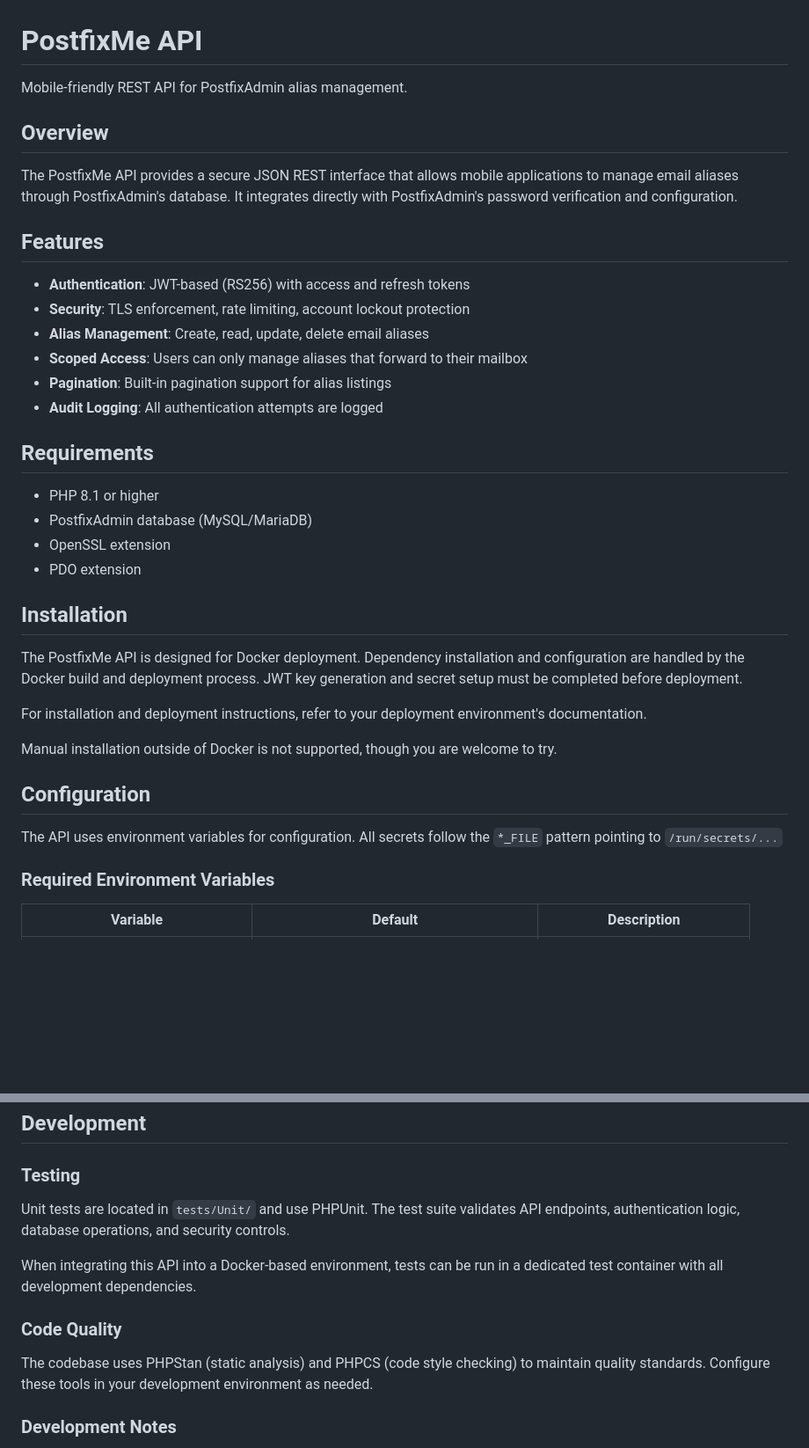
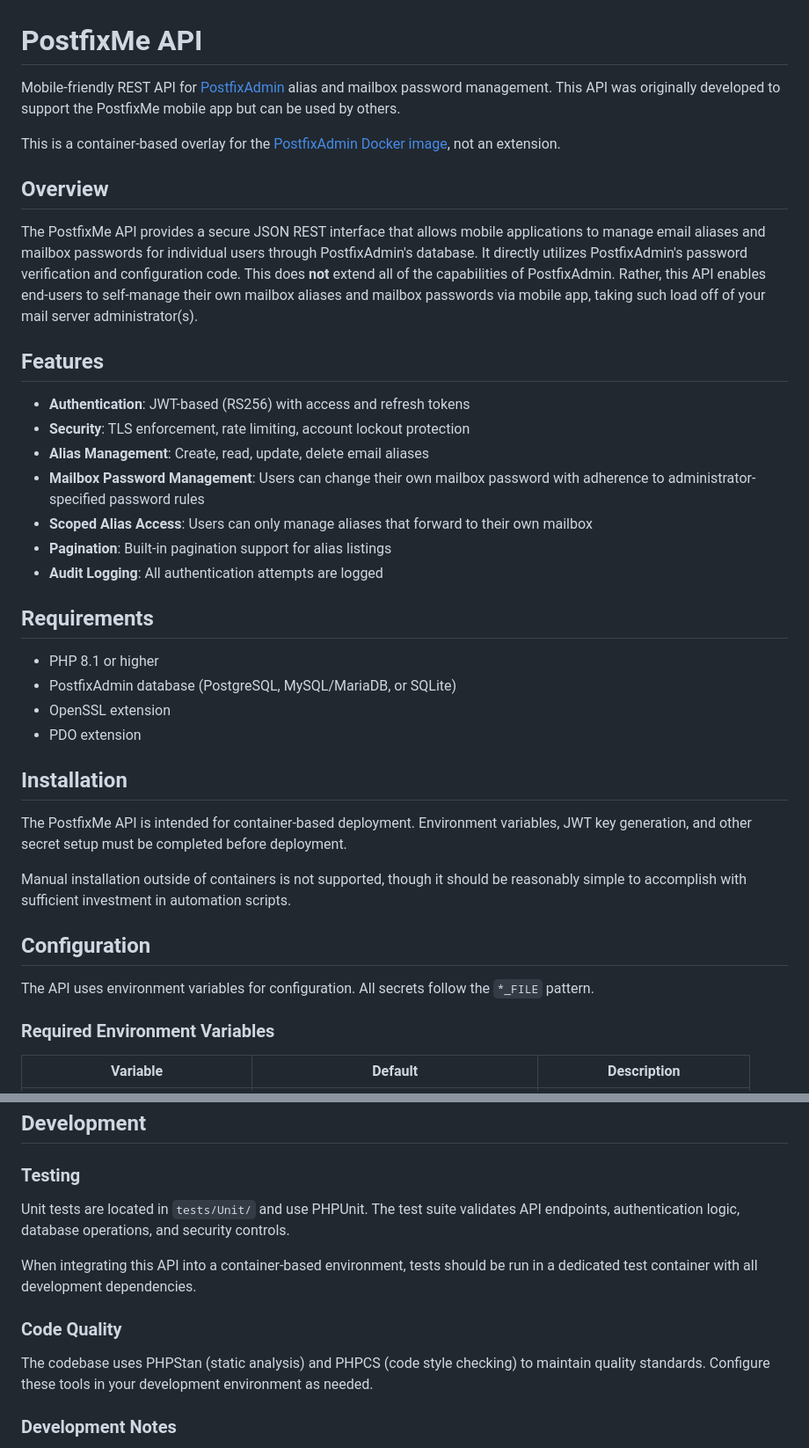
Before and after one commit to wwkimball/postfixadmin-postfixme-api, a Markdown page: README.md, 2 parts joined by grey strips. Shown at 88% size. Rendered like a GitHub page; blank space fills up the shorter version.

Commit message:
Increase detail level

```diff
--- a/README.md
+++ b/README.md
@@ -1,38 +1,48 @@
 # PostfixMe API
 
-Mobile-friendly REST API for PostfixAdmin alias management.
+Mobile-friendly REST API for [PostfixAdmin](https://github.com/postfixadmin/postfixadmin) alias and mailbox password
+management.  This API was originally developed to support the PostfixMe mobile app but can be used by others.
+
+This is a container-based overlay for the [PostfixAdmin Docker image](https://hub.docker.com/_/postfixadmin), not an
+extension.
 
 ## Overview
 
-The PostfixMe API provides a secure JSON REST interface that allows mobile applications to manage email aliases through PostfixAdmin's database. It integrates directly with PostfixAdmin's password verification and configuration.
+The PostfixMe API provides a secure JSON REST interface that allows mobile applications to manage email aliases and
+mailbox passwords for individual users through PostfixAdmin's database.  It directly utilizes PostfixAdmin's password
+verification and configuration code.  This does **not** extend all of the capabilities of PostfixAdmin.  Rather, this
+API enables end-users to self-manage their own mailbox aliases and mailbox passwords via mobile app, taking such load
+off of your mail server administrator(s).
 
 ## Features
 
-- **Authentication**: JWT-based (RS256) with access and refresh tokens
-- **Security**: TLS enforcement, rate limiting, account lockout protection
-- **Alias Management**: Create, read, update, delete email aliases
-- **Scoped Access**: Users can only manage aliases that forward to their mailbox
-- **Pagination**: Built-in pagination support for alias listings
-- **Audit Logging**: All authentication attempts are logged
+- **Authentication**:  JWT-based (RS256) with access and refresh tokens
+- **Security**:  TLS enforcement, rate limiting, account lockout protection
+- **Alias Management**:  Create, read, update, delete email aliases
+- **Mailbox Password Management**:  Users can change their own mailbox password with adherence to
+  administrator-specified password rules
+- **Scoped Alias Access**:  Users can only manage aliases that forward to their own mailbox
+- **Pagination**:  Built-in pagination support for alias listings
+- **Audit Logging**:  All authentication attempts are logged
 
 ## Requirements
 
 - PHP 8.1 or higher
-- PostfixAdmin database (MySQL/MariaDB)
+- PostfixAdmin database (PostgreSQL, MySQL/MariaDB, or SQLite)
 - OpenSSL extension
 - PDO extension
 
 ## Installation
 
-The PostfixMe API is designed for Docker deployment.  Dependency installation and configuration are handled by the Docker build and deployment process.  JWT key generation and secret setup must be completed before deployment.
+The PostfixMe API is intended for container-based deployment.  Environment variables, JWT key generation, and other
+secret setup must be completed before deployment.
 
-For installation and deployment instructions, refer to your deployment environment's documentation.
-
-Manual installation outside of Docker is not supported, though you are welcome to try.
+Manual installation outside of containers is not supported, though it should be reasonably simple to accomplish with
+sufficient investment in automation scripts.
 
 ## Configuration
 
-The API uses environment variables for configuration. All secrets follow the `*_FILE` pattern pointing to `/run/secrets/...`
+The API uses environment variables for configuration.  All secrets follow the `*_FILE` pattern.
 
 ### Required Environment Variables
 
@@ -332,13 +342,16 @@ Common error codes:
 
 ### Testing
 
-Unit tests are located in `tests/Unit/` and use PHPUnit. The test suite validates API endpoints, authentication logic, database operations, and security controls.
+Unit tests are located in `tests/Unit/` and use PHPUnit.  The test suite validates API endpoints, authentication logic,
+database operations, and security controls.
 
-When integrating this API into a Docker-based environment, tests can be run in a dedicated test container with all development dependencies.
+When integrating this API into a container-based environment, tests should be run in a dedicated test container with all
+development dependencies.
 
 ### Code Quality
 
-The codebase uses PHPStan (static analysis) and PHPCS (code style checking) to maintain quality standards. Configure these tools in your development environment as needed.
+The codebase uses PHPStan (static analysis) and PHPCS (code style checking) to maintain quality standards.  Configure
+these tools in your development environment as needed.
 
 ### Development Notes
 
```
Also changed, not shown: other parts of README.md (+23 -16 lines).
